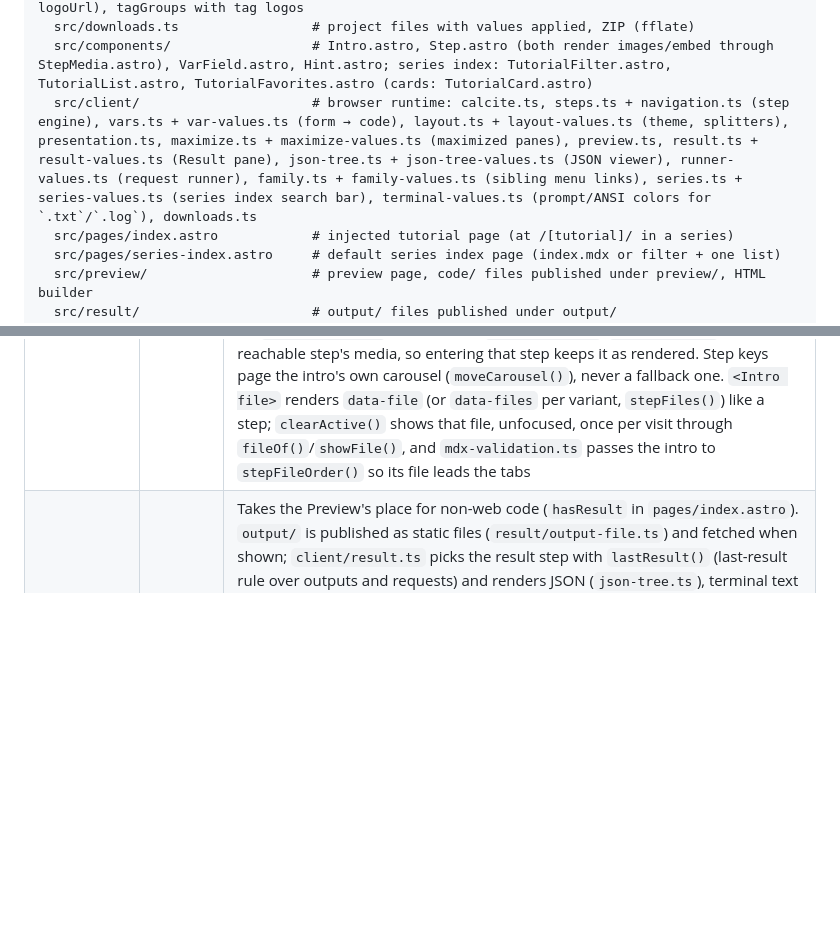
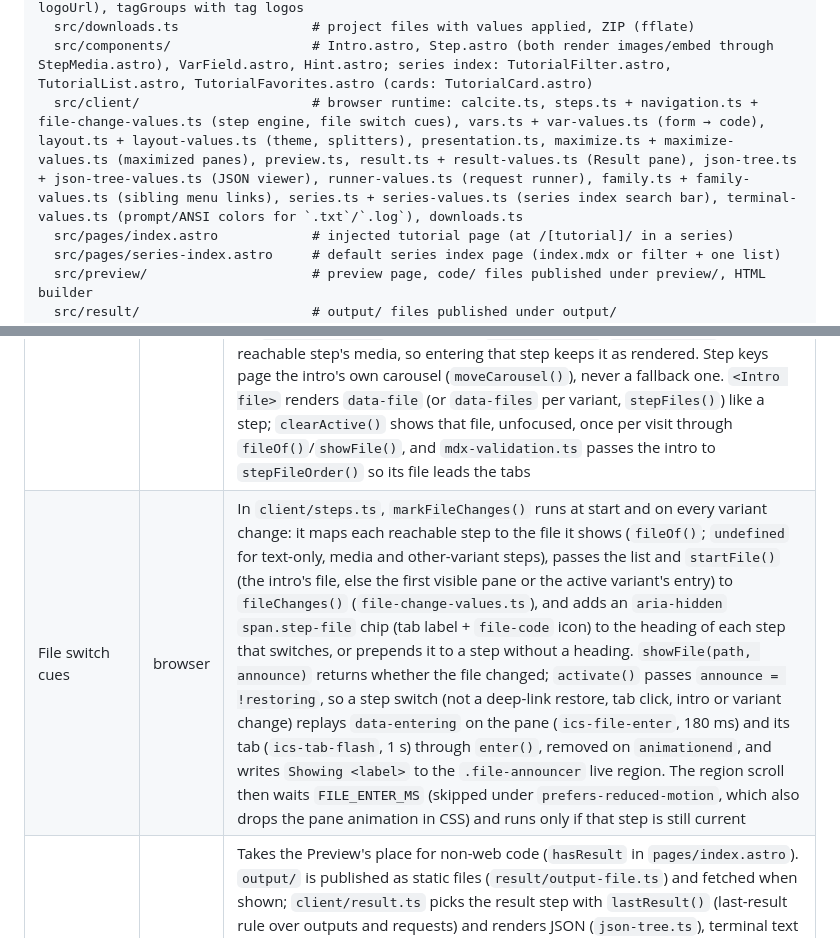
Before and after one commit to hhkaos/interactive-code-scroll, a Markdown page: docs/dev/PROJECT.md, 2 parts joined by grey strips. Drawn GitHub-style; blank space fills up the shorter version.

Commit message:
docs: describe file switch cues in the architecture
Co-Authored-By: Claude Opus 5.5 <noreply@anthropic.com>

```diff
--- a/docs/dev/PROJECT.md
+++ b/docs/dev/PROJECT.md
@@ -150,7 +150,7 @@ packages/interactive-code-scroll/  # core package: Astro integration
   src/frontmatter.ts               # title / preview config; logo helpers (isRemoteLogo, logoUrl), tagGroups with tag logos
   src/downloads.ts                 # project files with values applied, ZIP (fflate)
   src/components/                  # Intro.astro, Step.astro (both render images/embed through StepMedia.astro), VarField.astro, Hint.astro; series index: TutorialFilter.astro, TutorialList.astro, TutorialFavorites.astro (cards: TutorialCard.astro)
-  src/client/                      # browser runtime: calcite.ts, steps.ts + navigation.ts (step engine), vars.ts + var-values.ts (form → code), layout.ts + layout-values.ts (theme, splitters), presentation.ts, maximize.ts + maximize-values.ts (maximized panes), preview.ts, result.ts + result-values.ts (Result pane), json-tree.ts + json-tree-values.ts (JSON viewer), runner-values.ts (request runner), family.ts + family-values.ts (sibling menu links), series.ts + series-values.ts (series index search bar), terminal-values.ts (prompt/ANSI colors for `.txt`/`.log`), downloads.ts
+  src/client/                      # browser runtime: calcite.ts, steps.ts + navigation.ts + file-change-values.ts (step engine, file switch cues), vars.ts + var-values.ts (form → code), layout.ts + layout-values.ts (theme, splitters), presentation.ts, maximize.ts + maximize-values.ts (maximized panes), preview.ts, result.ts + result-values.ts (Result pane), json-tree.ts + json-tree-values.ts (JSON viewer), runner-values.ts (request runner), family.ts + family-values.ts (sibling menu links), series.ts + series-values.ts (series index search bar), terminal-values.ts (prompt/ANSI colors for `.txt`/`.log`), downloads.ts
   src/pages/index.astro            # injected tutorial page (at /[tutorial]/ in a series)
   src/pages/series-index.astro     # default series index page (index.mdx or filter + one list)
   src/preview/                     # preview page, code/ files published under preview/, HTML builder
@@ -191,6 +191,7 @@ Implemented in `packages/interactive-code-scroll` (first proven in the spike):
 | Code variants | build + browser | Frontmatter `variants` maps each variant to `code/<dir>/`; validation checks folders, per-variant region uniqueness and `only=`. The page renders one tab group per variant; `client/variants.ts` owns the active variant (`?variant=` > `ics:variant` > first), the switcher (segmented control while every tab fits, else dropdown; `switcherKind` in `client/variant-values.ts`) and fires `ics:variant`. The step engine, Preview and downloads listen to it: same region in the new variant's file, `notice`/`hide` for `only=` steps, Preview only for web variants (own page at `preview/<dir>/index.html`, served by `preview/code-file.ts`), ZIP of the active variant's folder. Variant `logo` (validated like the tutorial `logo` in `validate.ts`): `pages/index.astro` renders it before each switcher label and as the initial header thumbnail; `startVariants(list, tutorialLogo)` rebuilds the dropdown trigger and sets `calcite-navigation-logo.thumbnail` to the active variant's logo, else the tutorial's; the favicon is static (tutorial `logo`, else the first variant logo) |
 | Embedded pages | build + browser | `<Step embed=…>` (and `<Intro embed=…>`) resolves its value with `resolveEmbed()` (`embed.ts`; validation reports the same errors, `checkMedia()` in `validate.ts`) and renders, through `components/StepMedia.astro`, a `template.step-media` holding an `iframe.step-embed`. `embeds/` is published as is (`embed/embed-file.ts`; in dev a `<folder>` route per `index.html`, since `astro dev` has no directory index). In `client/steps.ts`, `showEmbed()` swaps the media panel like images, but a step with the same page and another fragment only sets `src` (fragment navigation, no reload), and the very same URL leaves `src` alone (reassigning it would reload a page without a fragment). `client/embed.ts` listens on a same-origin embed's window after each load: PageUp/PageDown (capture, stopped) and unhandled Esc are posted as the Preview's `ics:step-key` message; `#embed-open` (static, outside `.media-panel`) opens the shown page in a new tab |
 | Intro media | build + browser | `<Intro images embed>` render the same `template.step-media` as `<Step>` (`StepMedia.astro`, a direct child of `.intro`). In `client/steps.ts`, `showPanel(template, index)` is the single path that swaps the media panel and the code panel for steps and the intro; it tracks the shown template (`shownMedia`) and skips re-rendering when the same template at the same image is asked again. `clearActive()` shows `introPanel()` once per visit to the intro (the `atIntro` guard; scrolling at the top calls it repeatedly): the intro's own media, else, when the page has nothing beside the intro (`emptyPane`: no `.code`, no `section.preview`, no step with `data-output(s)`/`data-requests`), the first reachable step's media, so entering that step keeps it as rendered. Step keys page the intro's own carousel (`moveCarousel()`), never a fallback one. `<Intro file>` renders `data-file` (or `data-files` per variant, `stepFiles()`) like a step; `clearActive()` shows that file, unfocused, once per visit through `fileOf()`/`showFile()`, and `mdx-validation.ts` passes the intro to `stepFileOrder()` so its file leads the tabs |
+| File switch cues | browser | In `client/steps.ts`, `markFileChanges()` runs at start and on every variant change: it maps each reachable step to the file it shows (`fileOf()`; `undefined` for text-only, media and other-variant steps), passes the list and `startFile()` (the intro's file, else the first visible pane or the active variant's entry) to `fileChanges()` (`file-change-values.ts`), and adds an `aria-hidden` `span.step-file` chip (tab label + `file-code` icon) to the heading of each step that switches, or prepends it to a step without a heading. `showFile(path, announce)` returns whether the file changed; `activate()` passes `announce = !restoring`, so a step switch (not a deep-link restore, tab click, intro or variant change) replays `data-entering` on the pane (`ics-file-enter`, 180 ms) and its tab (`ics-tab-flash`, 1 s) through `enter()`, removed on `animationend`, and writes `Showing <label>` to the `.file-announcer` live region. The region scroll then waits `FILE_ENTER_MS` (skipped under `prefers-reduced-motion`, which also drops the pane animation in CSS) and runs only if that step is still current |
 | Result pane | build + browser | Takes the Preview's place for non-web code (`hasResult` in `pages/index.astro`). `output/` is published as static files (`result/output-file.ts`) and fetched when shown; `client/result.ts` picks the result step with `lastResult()` (last-result rule over outputs and requests) and renders JSON (`json-tree.ts`), terminal text (`terminal-values.ts`) or images, always as text nodes. Its header compacts when it runs out of room: a `ResizeObserver` measures the controls and `headerLevel()` (`result-values.ts`) turns Keep/Show captured, then Run, into icons with tooltips (`setTooltip()` in `actions.ts`); `.result-frame` is a size container (`result-frame`), and short/narrow-pane rules are `@container` queries in `tutorial.css` |
 | Request runner | build + browser | The build parses `requests/*.http` (`parseHttpFile()`), and `runnerRequests()` embeds named requests with their file variables in `clientData.runner`. In `client/result.ts`, Run resolves `{{x}}` from `<VarField>` values or file defaults (`client/runner-values.ts`: query-only URL-encoding, masked request line), builds a `Request` (build errors are not network errors), `fetch`es without cookies and with a 30 s `AbortController`, and falls back to the captured output on timeout/network failure. Live responses are dropped when the pane's context (result step, variant, chosen request) changes, unless kept in an in-memory `Map` keyed by step id + request name. A `LiveResponse` holds exposed headers, the text body or an image object URL (revoked when dropped and not kept) and the service error matched by `requests/errors.json` (`src/error-rule.ts`: `readErrorRule()` at build → `clientData.errorRule`, `matchError()` on any JSON body). The pane shows Body/Headers tabs (`#result-tabs`, own `calcite-tab-title`s with `data-tab`) and the `#result-error` notice |
 | Page shell | browser | `calcite-navigation` header (explanations toggle, title, step count, present, theme, `calcite-progress`); explanations scroll in their own panel (the page never scrolls); the whole page follows one Calcite mode (`theme` frontmatter default, viewer toggle wins); the explanations handle sits on the docs/code splitter (a rail when hidden); a second splitter sizes the Preview; the right panel has header bars for code (file tabs, copy, downloads) and preview (collapse, Run, open in tab) |
```
